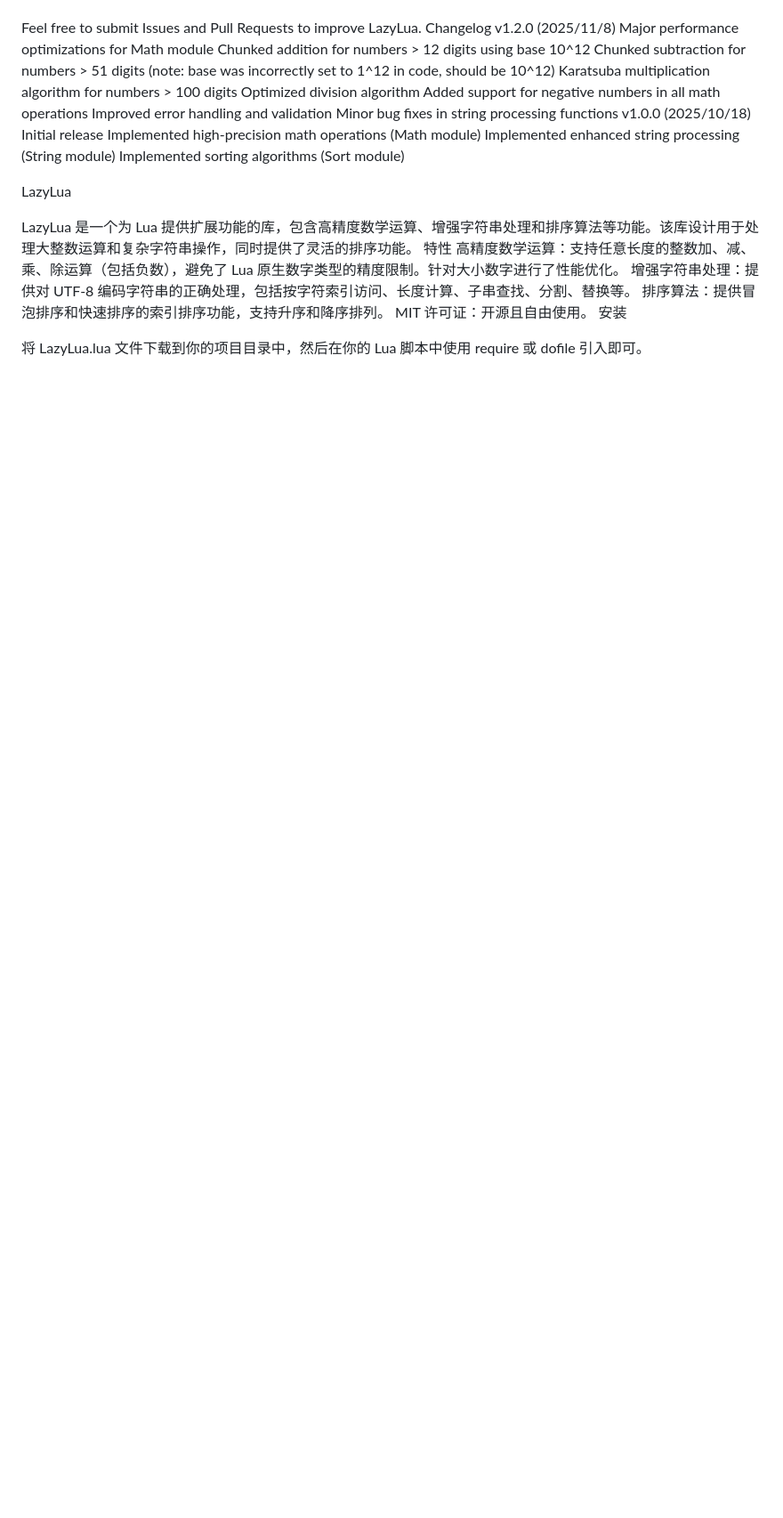
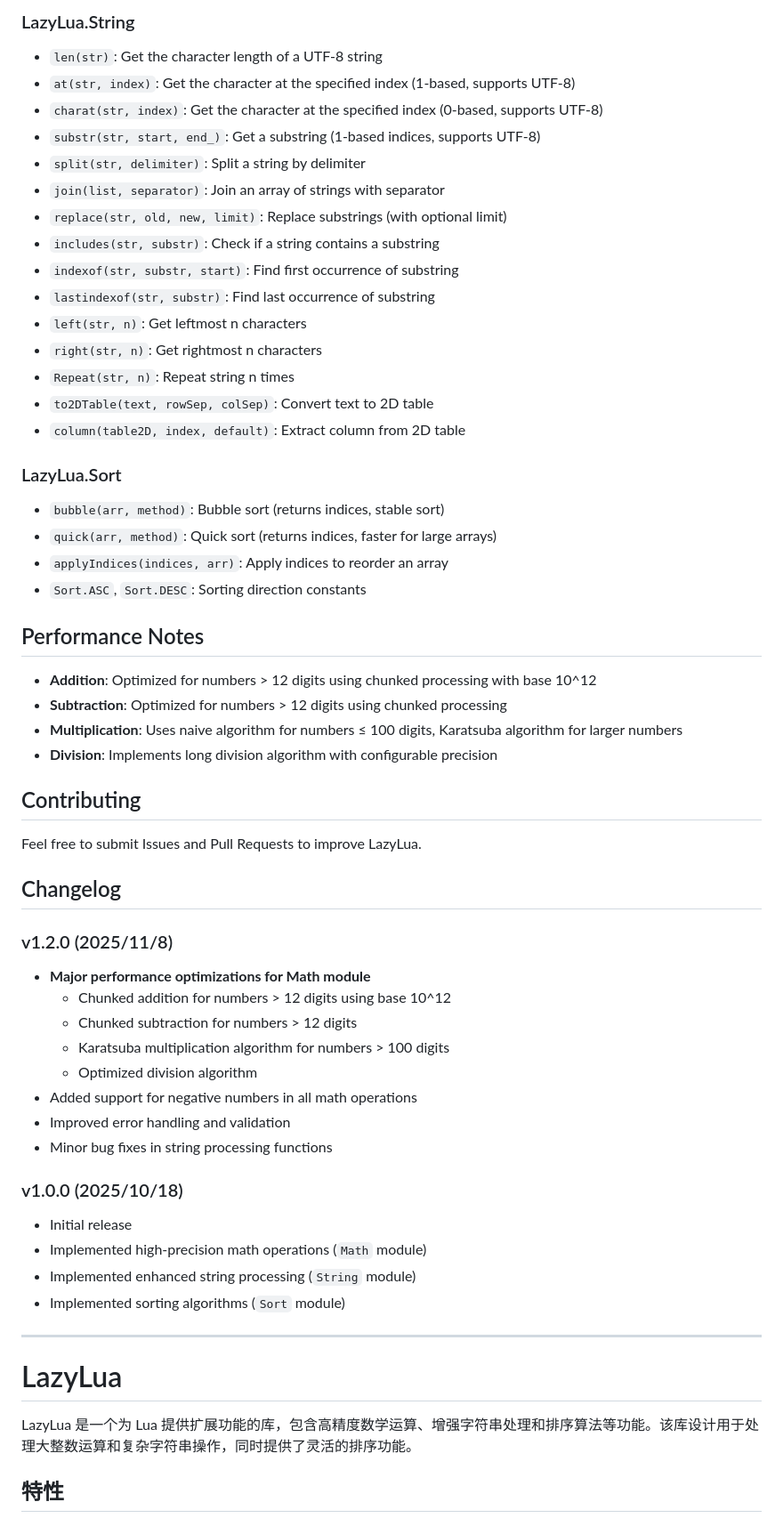
Before and after one commit to ikunactrl/LazyLua, a Markdown page: README.md, the part around one of its changes. Shown at 89% size. Drawn GitHub-style; blank space fills up the shorter version.

```diff
--- a/README.md
+++ b/README.md
@@ -115,31 +100,63 @@ Contributing
+### LazyLua.String
+
+- `len(str)`: Get the character length of a UTF-8 string
+- `at(str, index)`: Get the character at the specified index (1-based, supports UTF-8)
+- `charat(str, index)`: Get the character at the specified index (0-based, supports UTF-8)
+- `substr(str, start, end_)`: Get a substring (1-based indices, supports UTF-8)
+- `split(str, delimiter)`: Split a string by delimiter
+- `join(list, separator)`: Join an array of strings with separator
+- `replace(str, old, new, limit)`: Replace substrings (with optional limit)
+- `includes(str, substr)`: Check if a string contains a substring
+- `indexof(str, substr, start)`: Find first occurrence of substring
+- `lastindexof(str, substr)`: Find last occurrence of substring
+- `left(str, n)`: Get leftmost n characters
+- `right(str, n)`: Get rightmost n characters
+- `Repeat(str, n)`: Repeat string n times
+- `to2DTable(text, rowSep, colSep)`: Convert text to 2D table
+- `column(table2D, index, default)`: Extract column from 2D table
+
+### LazyLua.Sort
+
+- `bubble(arr, method)`: Bubble sort (returns indices, stable sort)
+- `quick(arr, method)`: Quick sort (returns indices, faster for large arrays)
+- `applyIndices(indices, arr)`: Apply indices to reorder an array
+- `Sort.ASC`, `Sort.DESC`: Sorting direction constants
+
+## Performance Notes
+
+- **Addition**: Optimized for numbers > 12 digits using chunked processing with base 10^12
+- **Subtraction**: Optimized for numbers > 12 digits using chunked processing
+- **Multiplication**: Uses naive algorithm for numbers ≤ 100 digits, Karatsuba algorithm for larger numbers
+- **Division**: Implements long division algorithm with configurable precision
+
+## Contributing
 
 Feel free to submit Issues and Pull Requests to improve LazyLua.
-Changelog
-v1.2.0 (2025/11/8)
-Major performance optimizations for Math module
-Chunked addition for numbers > 12 digits using base 10^12
-Chunked subtraction for numbers > 51 digits (note: base was incorrectly set to 1^12 in code, should be 10^12)
-Karatsuba multiplication algorithm for numbers > 100 digits
-Optimized division algorithm
-Added support for negative numbers in all math operations
-Improved error handling and validation
-Minor bug fixes in string processing functions
-v1.0.0 (2025/10/18)
-Initial release
-Implemented high-precision math operations (Math module)
-Implemented enhanced string processing (String module)
-Implemented sorting algorithms (Sort module)
+
+## Changelog
+
+### v1.2.0 (2025/11/8)
+- **Major performance optimizations for Math module**
+  - Chunked addition for numbers > 12 digits using base 10^12
+  - Chunked subtraction for numbers > 12 digits
+  - Karatsuba multiplication algorithm for numbers > 100 digits
+  - Optimized division algorithm
+- Added support for negative numbers in all math operations
+- Improved error handling and validation
+- Minor bug fixes in string processing functions
+
+### v1.0.0 (2025/10/18)
+- Initial release
+- Implemented high-precision math operations (`Math` module)
+- Implemented enhanced string processing (`String` module)
+- Implemented sorting algorithms (`Sort` module)
+
+---
 
 <a id="zh-cn"></a>
-LazyLua
+# LazyLua
 
 LazyLua 是一个为 Lua 提供扩展功能的库，包含高精度数学运算、增强字符串处理和排序算法等功能。该库设计用于处理大整数运算和复杂字符串操作，同时提供了灵活的排序功能。
-特性
-高精度数学运算：支持任意长度的整数加、减、乘、除运算（包括负数），避免了 Lua 原生数字类型的精度限制。针对大小数字进行了性能优化。
-增强字符串处理：提供对 UTF-8 编码字符串的正确处理，包括按字符索引访问、长度计算、子串查找、分割、替换等。
-排序算法：提供冒泡排序和快速排序的索引排序功能，支持升序和降序排列。
-MIT 许可证：开源且自由使用。
-安装
 
-将 LazyLua.lua 文件下载到你的项目目录中，然后在你的 Lua 脚本中使用 require 或 dofile 引入即可。
+## 特性
 
```
Also changed, not shown: other parts of README.md (+126 -110 lines).
